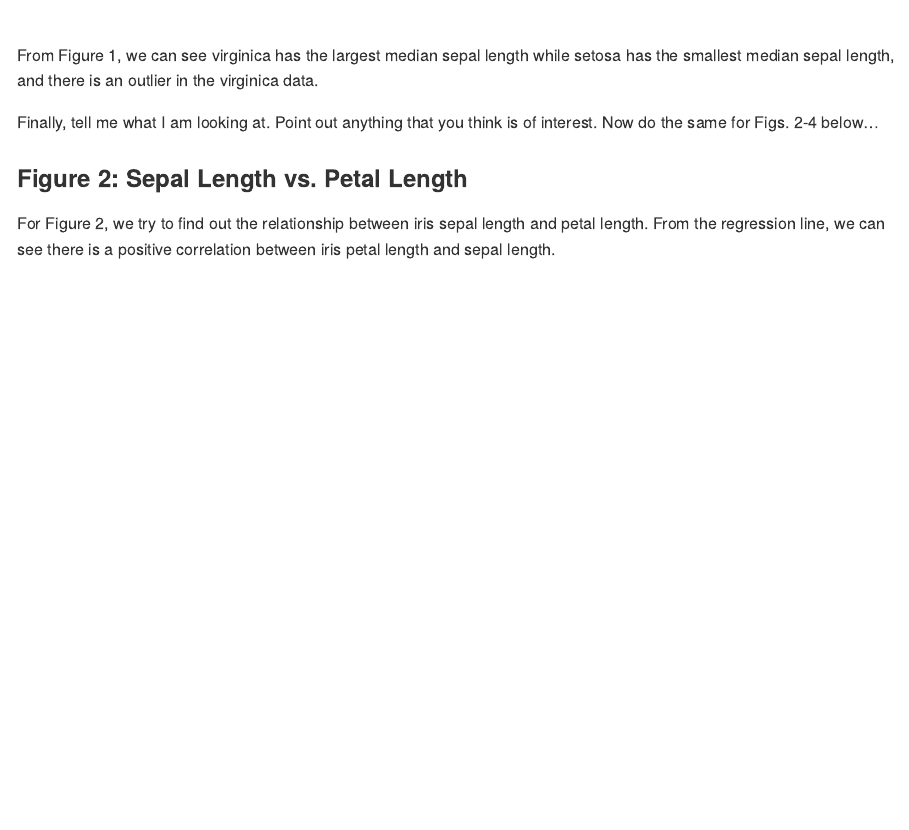
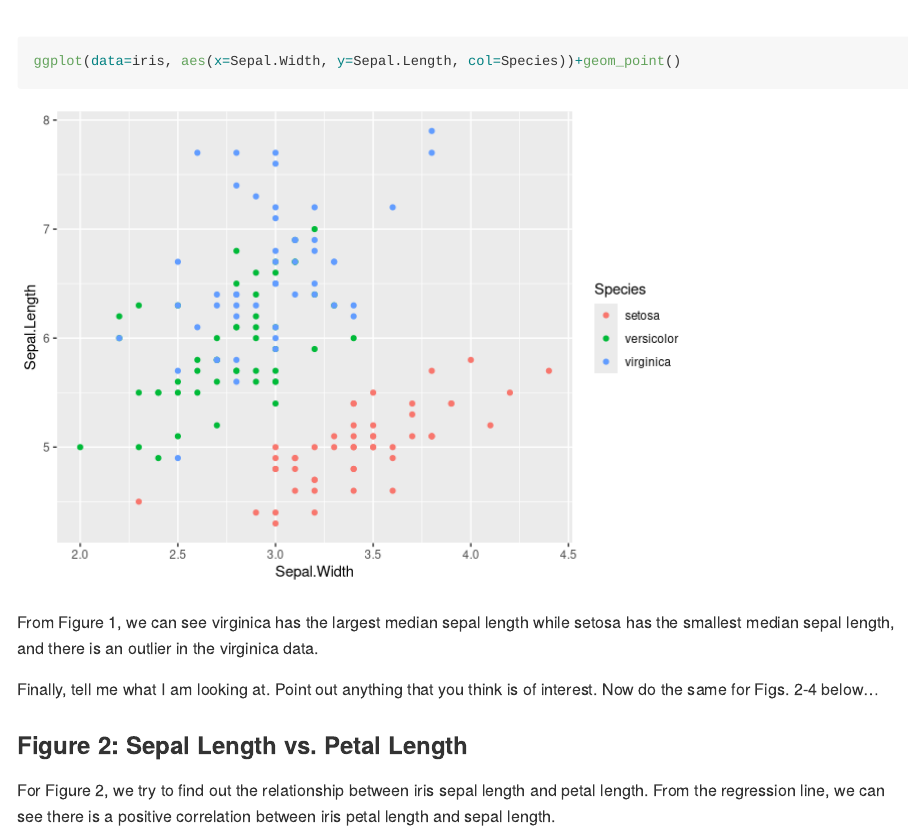
Before and after one commit to wenjingb/EC510HW1-YM-WB, an R Markdown document (R/ggplot2.Rmd): the page in a window 1100 px wide, from 2860 px down before the commit and from 2870 px down after it. Rendered offline with R 4.5, knitr and Pandoc, with nearby package versions; long lines of code are wrapped.

Commit message:
add plot

````diff
--- a/R/ggplot2.Rmd
+++ b/R/ggplot2.Rmd
@@ -70,6 +70,7 @@ There are five variables in the dataframe, including species, petal width and le
 ```{r fig1}
 # Plot code here
 plot(iris$Species, iris$Sepal.Length, xlab="Species", ylab="Sepal Length", main="Iris Species and Their Sepal Length")
+ggplot(data=iris, aes(x=Sepal.Width, y=Sepal.Length, col=Species))+geom_point()
 ```
 From Figure 1, we can see virginica has the largest median sepal length while setosa has the smallest median sepal length, and there is an outlier in the virginica data.
 
````
